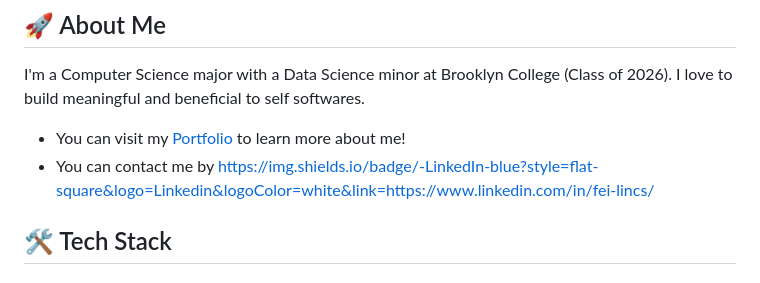
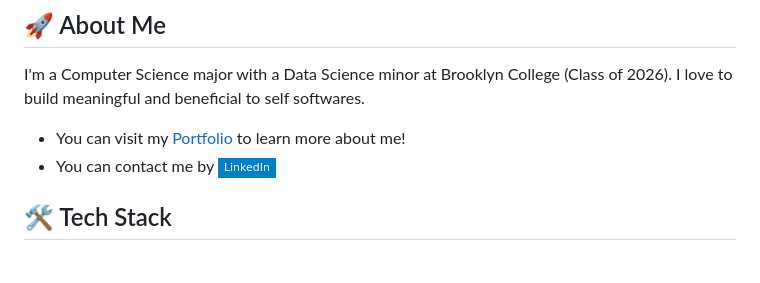
Before and after one commit to walletkun/walletkun, a Markdown page: README.md, the part around the change. Drawn GitHub-style; badges without logos.

Commit message:
Update LinkedIn contact information in README

```diff
--- a/README.md
+++ b/README.md
@@ -10,7 +10,7 @@
 
 I'm a Computer Science major with a Data Science minor at Brooklyn College (Class of 2026). I love to build meaningful and beneficial to self softwares.
 - You can visit my [Portfolio](https://www.walletkun.com) to learn more about me!
-- You can contact me by [https://img.shields.io/badge/-LinkedIn-blue?style=flat-square&logo=Linkedin&logoColor=white&link=https://www.linkedin.com/in/fei-lincs/](https://img.shields.io/badge/-LinkedIn-blue?style=flat-square&logo=Linkedin&logoColor=white&link=https://www.linkedin.com/in/fei-lincs/)
+- You can contact me by <img alt="Linkedin" src="https://img.shields.io/badge/-LinkedIn-blue?style=flat-square&logo=Linkedin&logoColor=white&link=https://www.linkedin.com/in/fei-lincs/" />
 
 ## 🛠️ Tech Stack
 
```
